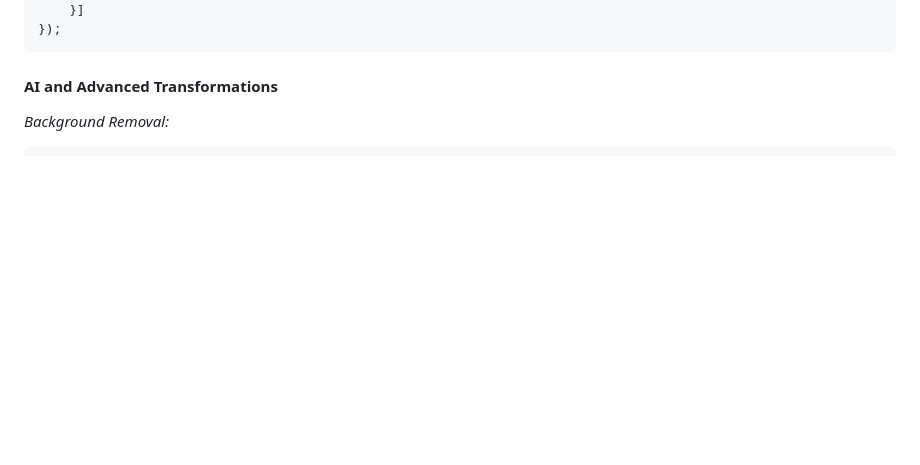
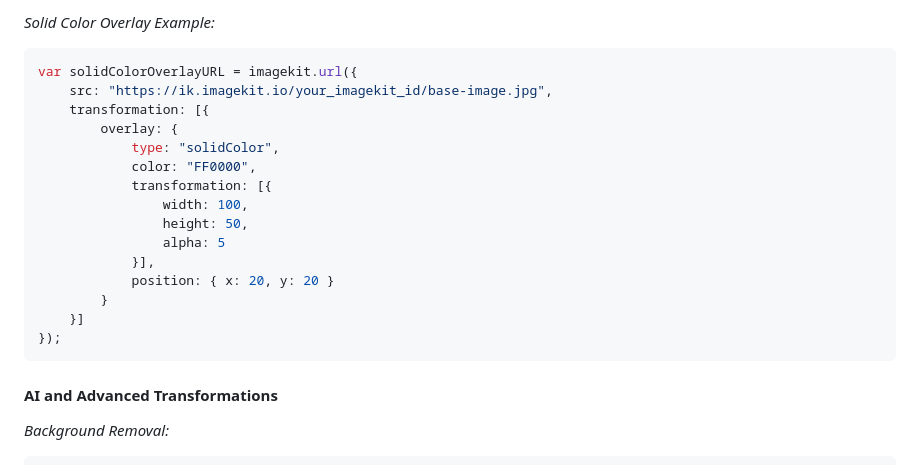
Before and after one commit to imagekit-developer/imagekit-javascript, a Markdown page: README.md, the part around the change printed below. Rendered like a GitHub page; blank space fills up the shorter version.

````diff
--- a/README.md
+++ b/README.md
@@ -157,3 +228,18 @@ var imageURL = imagekit.url({
+*Solid Color Overlay Example:*
+```js
+var solidColorOverlayURL = imagekit.url({
+    src: "https://ik.imagekit.io/your_imagekit_id/base-image.jpg",
+    transformation: [{
+        overlay: {
+            type: "solidColor",
+            color: "FF0000",
+            transformation: [{
+                width: 100,
+                height: 50,
+                alpha: 5
+            }],
+            position: { x: 20, y: 20 }
+        }
     }]
 });
 ```
````
Also changed, not shown: other parts of README.md (+88 -17 lines).
